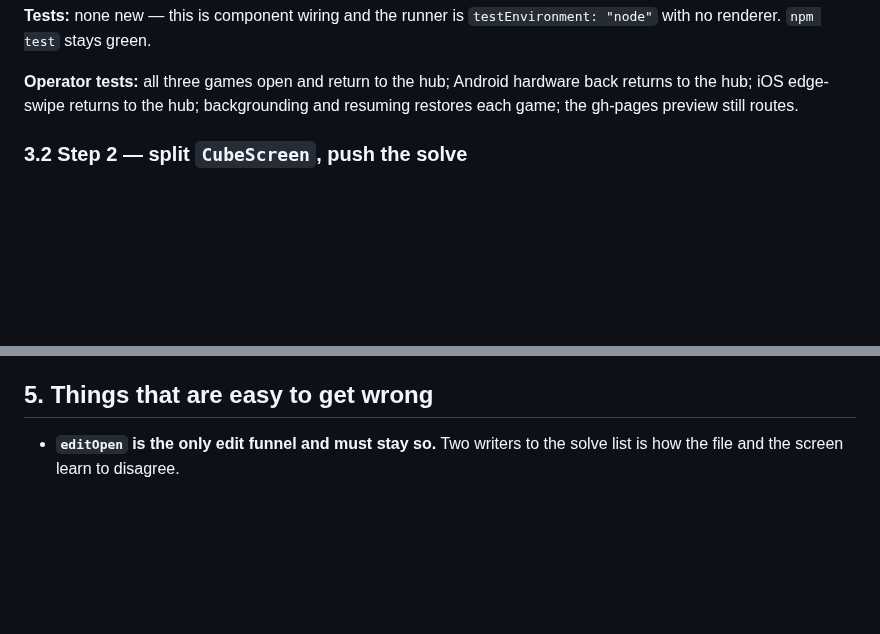
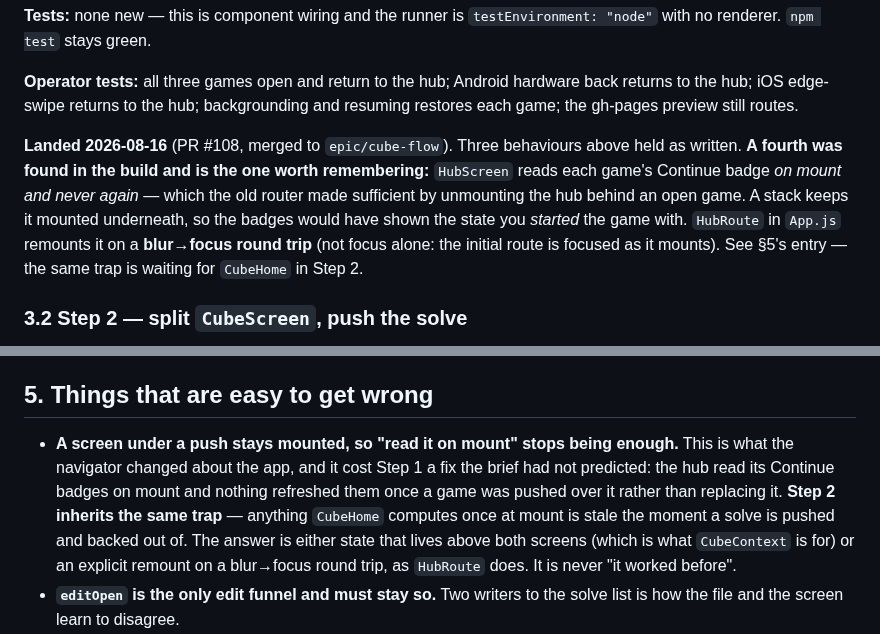
Before and after one commit to mjohnson139/expo-sudoku, a Markdown page: docs/cube-flow-plan.md, 2 parts joined by grey strips. Drawn GitHub-style; blank space fills up the shorter version.

Commit message:
Plan: record what Step 1 landed, and the trap it found
§3.1 gains a "landed" note and §5 gains the finding, because §5 is where a
future step actually looks. The three load-bearing behaviours held as written; a
fourth turned up in the build. A screen under a push stays mounted, so the hub's
"read the Continue badges on mount" stopped being enough -- it read the state you
started the game with. `HubRoute` remounts it on a blur->focus round trip.

Step 2 inherits the same trap: anything `CubeHome` computes once at mount is
stale the moment a solve is pushed over it and backed out of.

```diff
--- a/docs/cube-flow-plan.md
+++ b/docs/cube-flow-plan.md
@@ -164,6 +164,15 @@ one suspect.
 **Operator tests:** all three games open and return to the hub; Android hardware
 back returns to the hub; iOS edge-swipe returns to the hub; backgrounding and
 resuming restores each game; the gh-pages preview still routes.
+
+**Landed 2026-08-16** (PR #108, merged to `epic/cube-flow`). Three behaviours
+above held as written. **A fourth was found in the build and is the one worth
+remembering:** `HubScreen` reads each game's Continue badge *on mount and never
+again* — which the old router made sufficient by unmounting the hub behind an
+open game. A stack keeps it mounted underneath, so the badges would have shown
+the state you *started* the game with. `HubRoute` in `App.js` remounts it on a
+**blur→focus round trip** (not focus alone: the initial route is focused as it
+mounts). See §5's entry — the same trap is waiting for `CubeHome` in Step 2.
 
 ### 3.2 Step 2 — split `CubeScreen`, push the solve
 
@@ -414,6 +423,15 @@ scrolls**, horizontally, as `CubePhaseStrip` already does
 
 ## 5. Things that are easy to get wrong
 
+- **A screen under a push stays mounted, so "read it on mount" stops being
+  enough.** This is what the navigator changed about the app, and it cost Step 1
+  a fix the brief had not predicted: the hub read its Continue badges on mount
+  and nothing refreshed them once a game was pushed over it rather than
+  replacing it. **Step 2 inherits the same trap** — anything `CubeHome` computes
+  once at mount is stale the moment a solve is pushed and backed out of. The
+  answer is either state that lives above both screens (which is what
+  `CubeContext` is for) or an explicit remount on a blur→focus round trip, as
+  `HubRoute` does. It is never "it worked before".
 - **`editOpen` is the only edit funnel and must stay so.** Two writers to the
   solve list is how the file and the screen learn to disagree.
 - **`withMoves` is a contract, not enforcement.** Anything calling `updateSolve`
```
